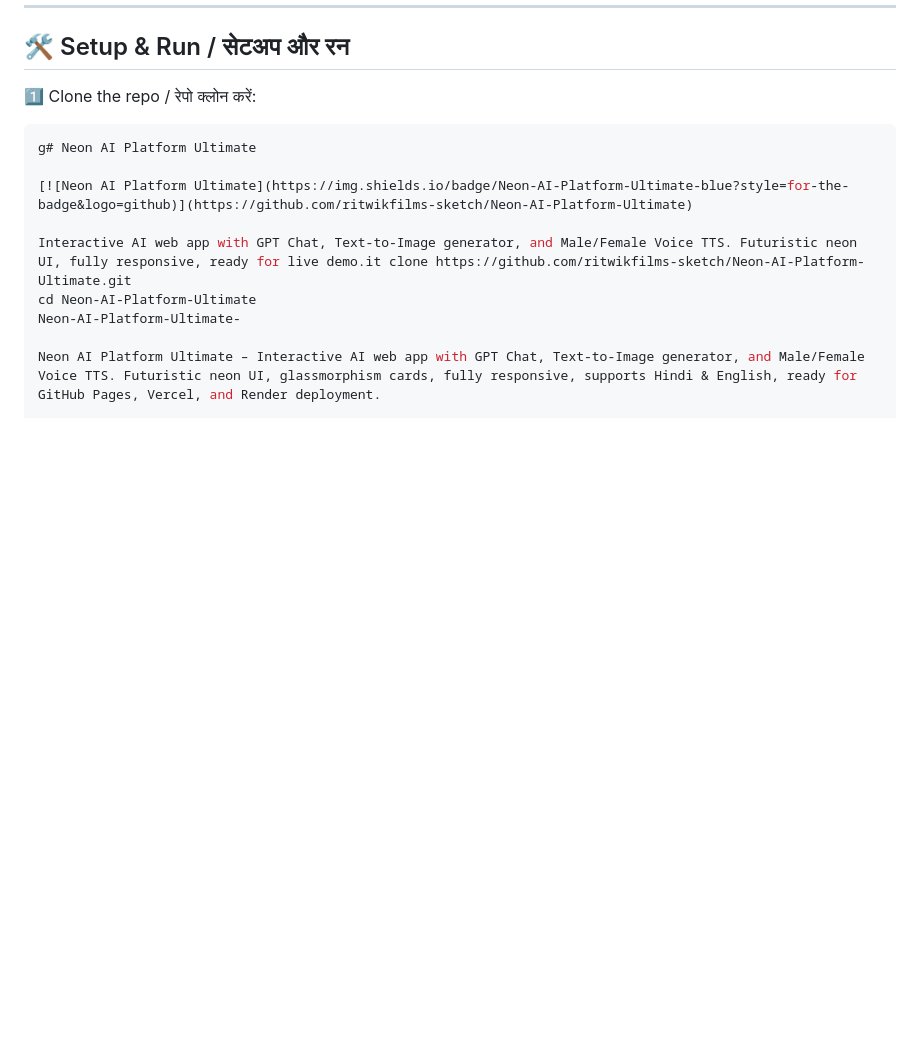
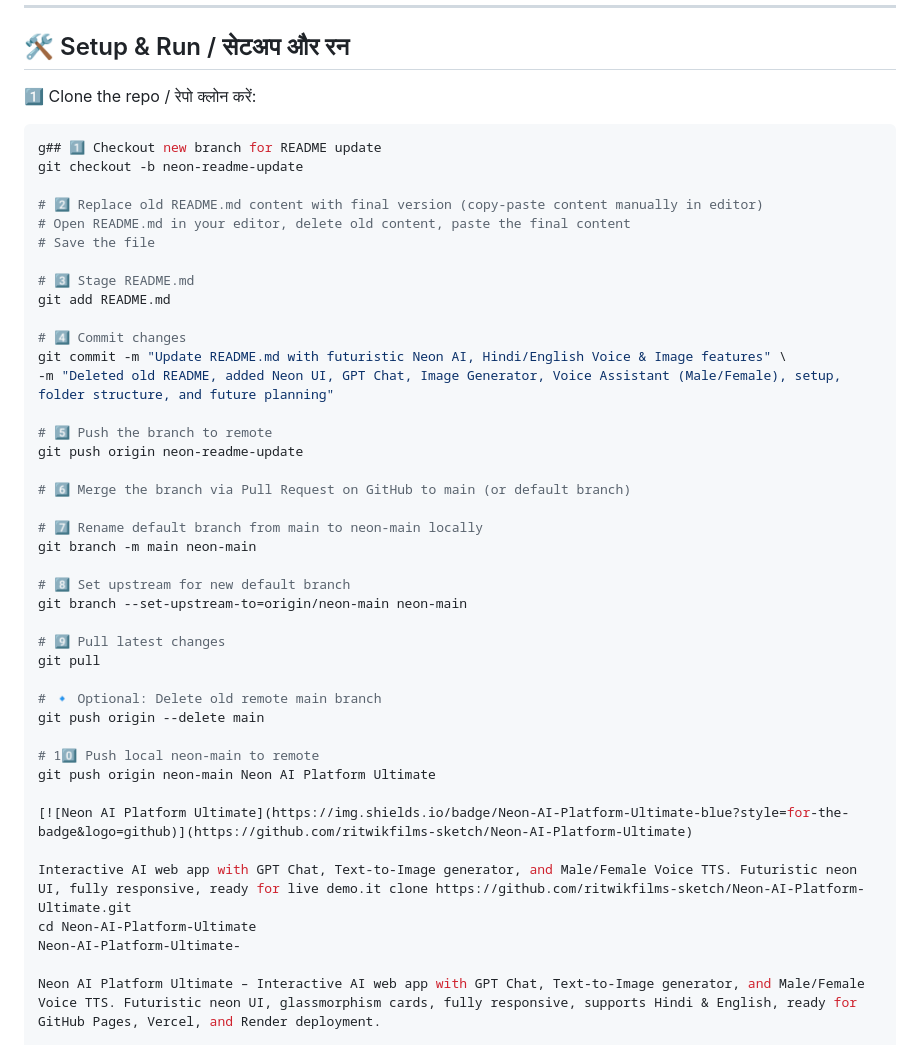
Before and after one commit to ritwikfilms-sketch/Neon-AI-Platform-Ultimate-, a Markdown page: README.md, the part around the change. GitHub-like rendering; blank space fills up the shorter version.

````diff
--- a/README.md
+++ b/README.md
@@ -23,7 +23,39 @@ Futuristic *neon UI*, glassmorphism cards, fully responsive, ready for live demo
 
 1️⃣ Clone the repo / रेपो क्लोन करें:
 ```bash
-g# Neon AI Platform Ultimate
+g## 1️⃣ Checkout new branch for README update
+git checkout -b neon-readme-update
+
+# 2️⃣ Replace old README.md content with final version (copy-paste content manually in editor)
+# Open README.md in your editor, delete old content, paste the final content
+# Save the file
+
+# 3️⃣ Stage README.md
+git add README.md
+
+# 4️⃣ Commit changes
+git commit -m "Update README.md with futuristic Neon AI, Hindi/English Voice & Image features" \
+-m "Deleted old README, added Neon UI, GPT Chat, Image Generator, Voice Assistant (Male/Female), setup, folder structure, and future planning"
+
+# 5️⃣ Push the branch to remote
+git push origin neon-readme-update
+
+# 6️⃣ Merge the branch via Pull Request on GitHub to main (or default branch)
+
+# 7️⃣ Rename default branch from main to neon-main locally
+git branch -m main neon-main
+
+# 8️⃣ Set upstream for new default branch
+git branch --set-upstream-to=origin/neon-main neon-main
+
+# 9️⃣ Pull latest changes
+git pull
+
+# 🔹 Optional: Delete old remote main branch
+git push origin --delete main
+
+# 10️⃣ Push local neon-main to remote
+git push origin neon-main Neon AI Platform Ultimate
 
 [![Neon AI Platform Ultimate](https://img.shields.io/badge/Neon-AI-Platform-Ultimate-blue?style=for-the-badge&logo=github)](https://github.com/ritwikfilms-sketch/Neon-AI-Platform-Ultimate)
 
````
